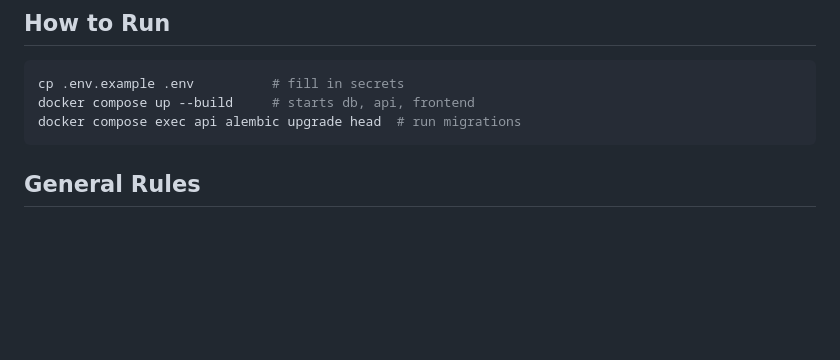
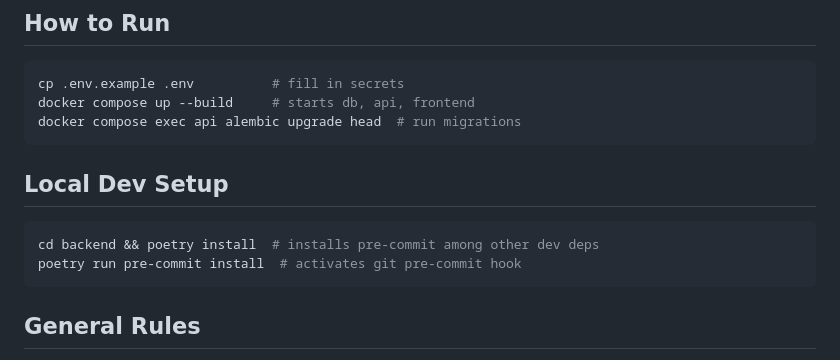
Before and after one commit to benTurgeman/householdXpress, a Markdown page: CLAUDE.md, the part around the change. Rendered like a GitHub page; blank space fills up the shorter version.

Commit message:
docs: add local dev setup instructions for pre-commit hook
Co-Authored-By: Claude Sonnet 4.6 <noreply@anthropic.com>

````diff
--- a/CLAUDE.md
+++ b/CLAUDE.md
@@ -32,6 +32,13 @@ househouldXpress/
 cp .env.example .env          # fill in secrets
 docker compose up --build     # starts db, api, frontend
 docker compose exec api alembic upgrade head  # run migrations
+```
+
+## Local Dev Setup
+
+```bash
+cd backend && poetry install  # installs pre-commit among other dev deps
+poetry run pre-commit install  # activates git pre-commit hook
 ```
 
 ## General Rules
````
